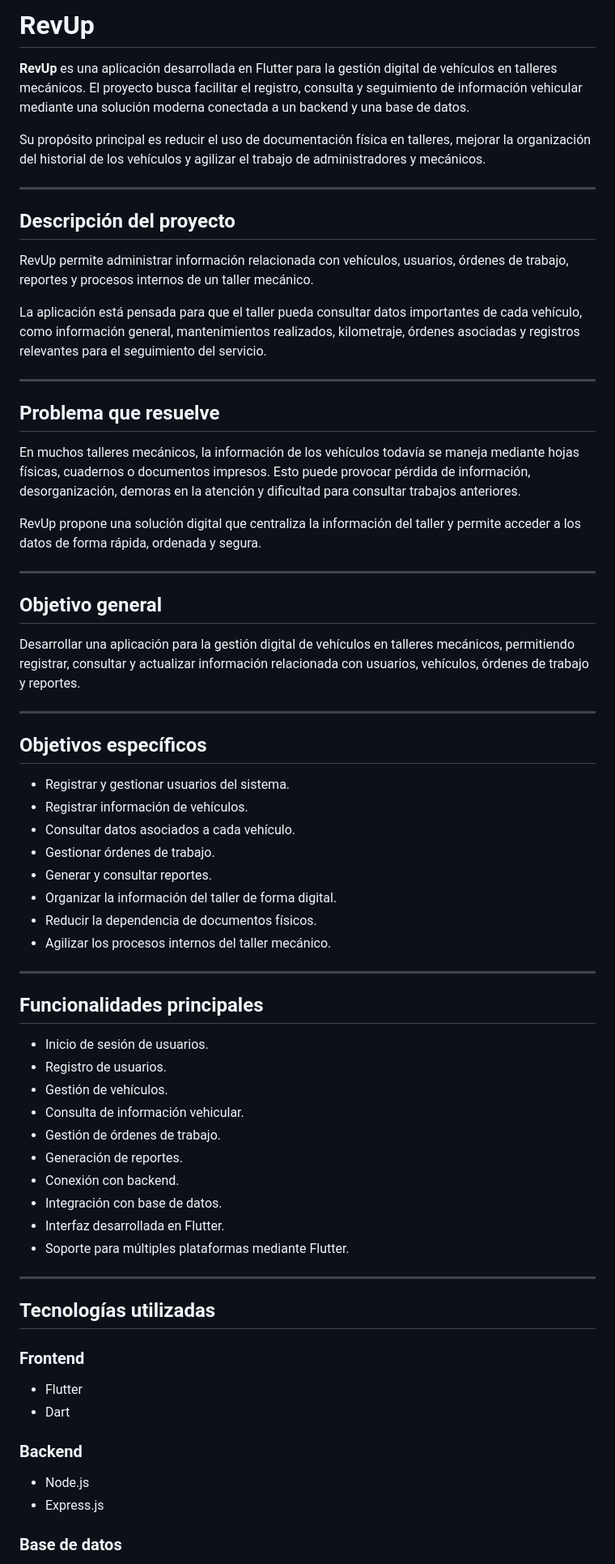
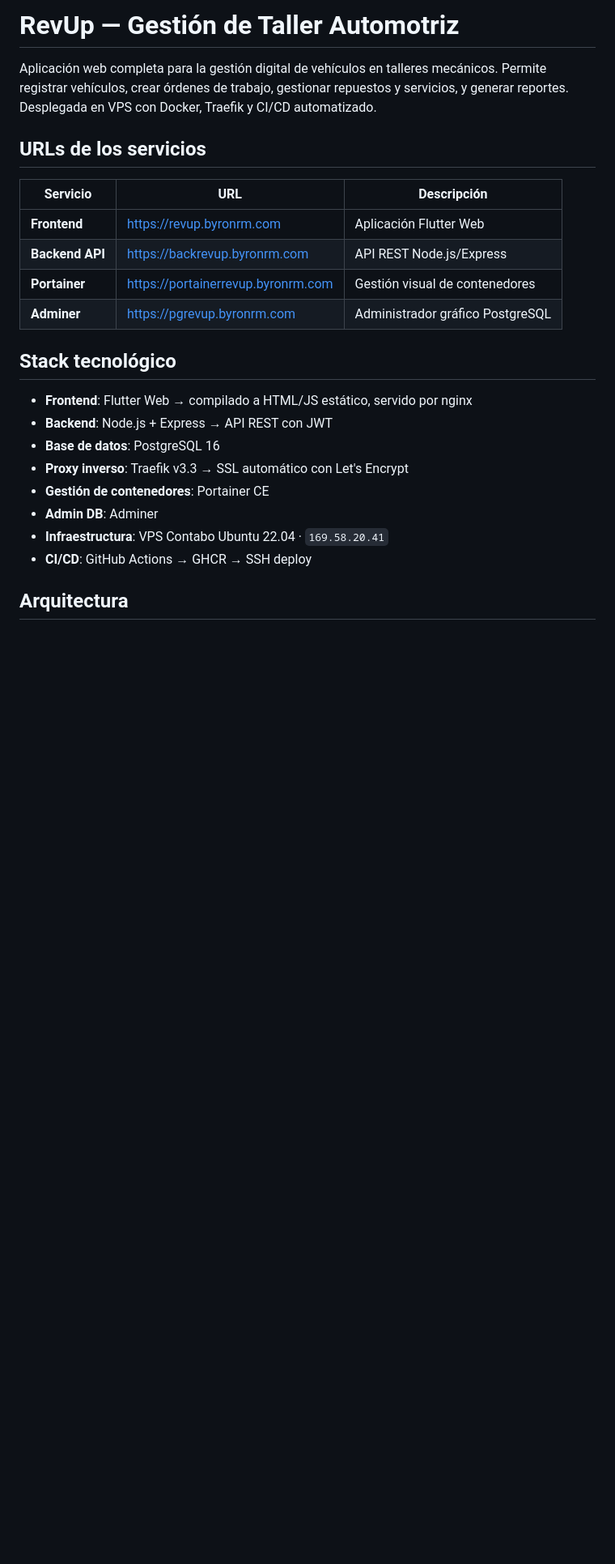
Before and after one commit to drewcrx/RevUp, a Markdown page: README.md, the part around one of its changes. Shown at 81% size. Drawn GitHub-style; blank space fills up the shorter version.

Commit message:
Agrega documentacion completa de despliegue
- README.md: arquitectura, URLs, CI/CD, esquema DB, comandos
- Cubre todos los entregables del proyecto final

```diff
--- a/README.md
+++ b/README.md
@@ -1,72 +1,26 @@
-# RevUp
+# RevUp — Gestión de Taller Automotriz
 
-**RevUp** es una aplicación desarrollada en Flutter para la gestión digital de vehículos en talleres mecánicos. El proyecto busca facilitar el registro, consulta y seguimiento de información vehicular mediante una solución moderna conectada a un backend y una base de datos.
+Aplicación web completa para la gestión digital de vehículos en talleres mecánicos. Permite registrar vehículos, crear órdenes de trabajo, gestionar repuestos y servicios, y generar reportes. Desplegada en VPS con Docker, Traefik y CI/CD automatizado.
 
-Su propósito principal es reducir el uso de documentación física en talleres, mejorar la organización del historial de los vehículos y agilizar el trabajo de administradores y mecánicos.
+## URLs de los servicios
 
----
+| Servicio | URL | Descripción |
+|---|---|---|
+| **Frontend** | https://revup.byronrm.com | Aplicación Flutter Web |
+| **Backend API** | https://backrevup.byronrm.com | API REST Node.js/Express |
+| **Portainer** | https://portainerrevup.byronrm.com | Gestión visual de contenedores |
+| **Adminer** | https://pgrevup.byronrm.com | Administrador gráfico PostgreSQL |
 
-## Descripción del proyecto
+## Stack tecnológico
 
-RevUp permite administrar información relacionada con vehículos, usuarios, órdenes de trabajo, reportes y procesos internos de un taller mecánico.
+- **Frontend**: Flutter Web → compilado a HTML/JS estático, servido por nginx
+- **Backend**: Node.js + Express → API REST con JWT
+- **Base de datos**: PostgreSQL 16
+- **Proxy inverso**: Traefik v3.3 → SSL automático con Let's Encrypt
+- **Gestión de contenedores**: Portainer CE
+- **Admin DB**: Adminer
+- **Infraestructura**: VPS Contabo Ubuntu 22.04 · `169.58.20.41`
+- **CI/CD**: GitHub Actions → GHCR → SSH deploy
 
-La aplicación está pensada para que el taller pueda consultar datos importantes de cada vehículo, como información general, mantenimientos realizados, kilometraje, órdenes asociadas y registros relevantes para el seguimiento del servicio.
+## Arquitectura
 
----
-
-## Problema que resuelve
-
-En muchos talleres mecánicos, la información de los vehículos todavía se maneja mediante hojas físicas, cuadernos o documentos impresos. Esto puede provocar pérdida de información, desorganización, demoras en la atención y dificultad para consultar trabajos anteriores.
-
-RevUp propone una solución digital que centraliza la información del taller y permite acceder a los datos de forma rápida, ordenada y segura.
-
----
-
-## Objetivo general
-
-Desarrollar una aplicación para la gestión digital de vehículos en talleres mecánicos, permitiendo registrar, consultar y actualizar información relacionada con usuarios, vehículos, órdenes de trabajo y reportes.
-
----
-
-## Objetivos específicos
-
-* Registrar y gestionar usuarios del sistema.
-* Registrar información de vehículos.
-* Consultar datos asociados a cada vehículo.
-* Gestionar órdenes de trabajo.
-* Generar y consultar reportes.
-* Organizar la información del taller de forma digital.
-* Reducir la dependencia de documentos físicos.
-* Agilizar los procesos internos del taller mecánico.
-
----
-
-## Funcionalidades principales
-
-* Inicio de sesión de usuarios.
-* Registro de usuarios.
-* Gestión de vehículos.
-* Consulta de información vehicular.
-* Gestión de órdenes de trabajo.
-* Generación de reportes.
-* Conexión con backend.
-* Integración con base de datos.
-* Interfaz desarrollada en Flutter.
-* Soporte para múltiples plataformas mediante Flutter.
-
----
-
-## Tecnologías utilizadas
-
-### Frontend
-
-* Flutter
-* Dart
-
-### Backend
-
-* Node.js
-* Express.js
-
-### Base de datos
-
```
Also changed, not shown: other parts of README.md (+113 -218 lines).
